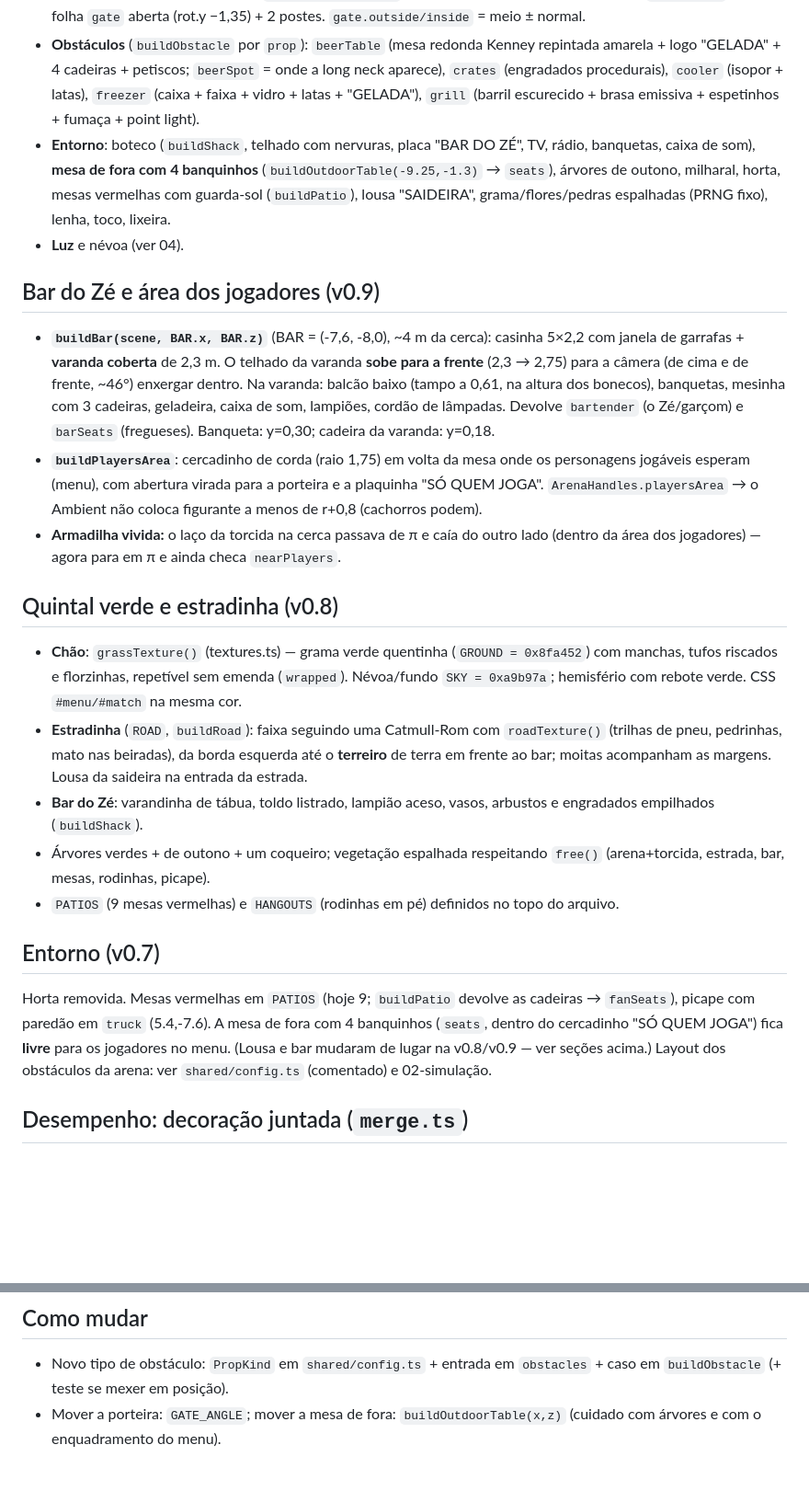
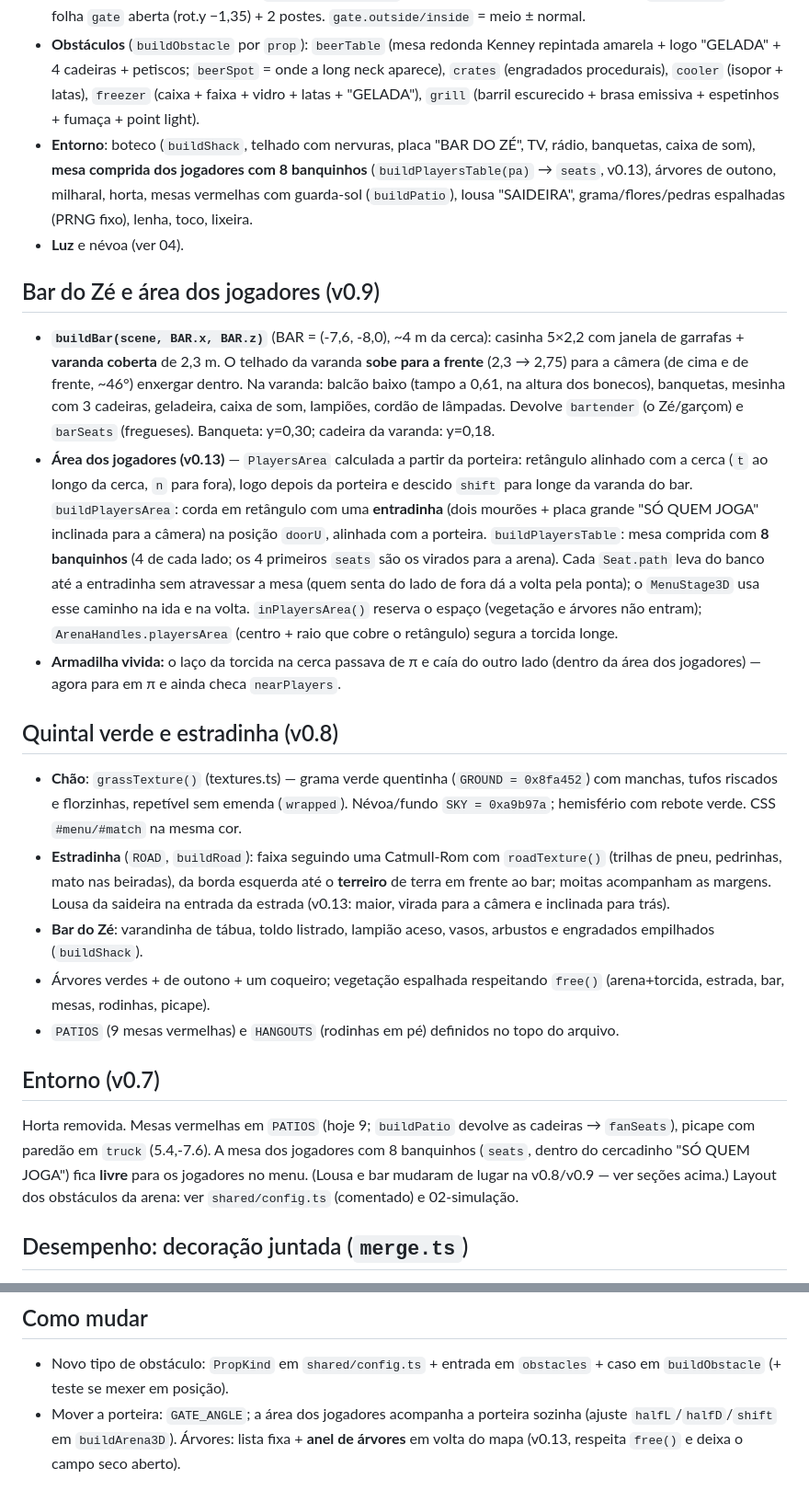
Before and after one commit to andreluaan/Jokenpo-da-saideira, a Markdown page: docs/tech/06-arena.md, 2 parts joined by grey strips. Shown at 92% size. Rendered like a GitHub page; blank space fills up the shorter version.

Commit message:
Docs v0.13: área dos jogadores, placas, árvores e nomes

```diff
--- a/docs/tech/06-arena.md
+++ b/docs/tech/06-arena.md
@@ -10,23 +10,23 @@ Usado pela partida **e** pelo menu (mesma cena). Obstáculos visuais seguem **ex
 - **Cerca**: painéis `fence_simple` a cada 1,25 un. ao longo da elipse rx+0,42 / ry+0,42; plaquinhas amarelas; varal de luzes com postes no fundo.
 - **Porteira**: painel mais próximo de `GATE_ANGLE = -2.75` (ângulo paramétrico, lado do bar) vira `fence_gate` com a folha `gate` aberta (rot.y −1,35) + 2 postes. `gate.outside/inside` = meio ± normal.
 - **Obstáculos** (`buildObstacle` por `prop`): `beerTable` (mesa redonda Kenney repintada amarela + logo "GELADA" + 4 cadeiras + petiscos; `beerSpot` = onde a long neck aparece), `crates` (engradados procedurais), `cooler` (isopor + latas), `freezer` (caixa + faixa + vidro + latas + "GELADA"), `grill` (barril escurecido + brasa emissiva + espetinhos + fumaça + point light).
-- **Entorno**: boteco (`buildShack`, telhado com nervuras, placa "BAR DO ZÉ", TV, rádio, banquetas, caixa de som), **mesa de fora com 4 banquinhos** (`buildOutdoorTable(-9.25,-1.3)` → `seats`), árvores de outono, milharal, horta, mesas vermelhas com guarda-sol (`buildPatio`), lousa "SAIDEIRA", grama/flores/pedras espalhadas (PRNG fixo), lenha, toco, lixeira.
+- **Entorno**: boteco (`buildShack`, telhado com nervuras, placa "BAR DO ZÉ", TV, rádio, banquetas, caixa de som), **mesa comprida dos jogadores com 8 banquinhos** (`buildPlayersTable(pa)` → `seats`, v0.13), árvores de outono, milharal, horta, mesas vermelhas com guarda-sol (`buildPatio`), lousa "SAIDEIRA", grama/flores/pedras espalhadas (PRNG fixo), lenha, toco, lixeira.
 - **Luz** e névoa (ver 04).
 
 ## Bar do Zé e área dos jogadores (v0.9)
 - **`buildBar(scene, BAR.x, BAR.z)`** (BAR = (-7,6, -8,0), ~4 m da cerca): casinha 5×2,2 com janela de garrafas + **varanda coberta** de 2,3 m. O telhado da varanda **sobe para a frente** (2,3 → 2,75) para a câmera (de cima e de frente, ~46°) enxergar dentro. Na varanda: balcão baixo (tampo a 0,61, na altura dos bonecos), banquetas, mesinha com 3 cadeiras, geladeira, caixa de som, lampiões, cordão de lâmpadas. Devolve `bartender` (o Zé/garçom) e `barSeats` (fregueses). Banqueta: y=0,30; cadeira da varanda: y=0,18.
-- **`buildPlayersArea`**: cercadinho de corda (raio 1,75) em volta da mesa onde os personagens jogáveis esperam (menu), com abertura virada para a porteira e a plaquinha "SÓ QUEM JOGA". `ArenaHandles.playersArea` → o Ambient não coloca figurante a menos de r+0,8 (cachorros podem).
+- **Área dos jogadores (v0.13)** — `PlayersArea` calculada a partir da porteira: retângulo alinhado com a cerca (`t` ao longo da cerca, `n` para fora), logo depois da porteira e descido `shift` para longe da varanda do bar. `buildPlayersArea`: corda em retângulo com uma **entradinha** (dois mourões + placa grande "SÓ QUEM JOGA" inclinada para a câmera) na posição `doorU`, alinhada com a porteira. `buildPlayersTable`: mesa comprida com **8 banquinhos** (4 de cada lado; os 4 primeiros `seats` são os virados para a arena). Cada `Seat.path` leva do banco até a entradinha sem atravessar a mesa (quem senta do lado de fora dá a volta pela ponta); o `MenuStage3D` usa esse caminho na ida e na volta. `inPlayersArea()` reserva o espaço (vegetação e árvores não entram); `ArenaHandles.playersArea` (centro + raio que cobre o retângulo) segura a torcida longe.
 - **Armadilha vivida:** o laço da torcida na cerca passava de π e caía do outro lado (dentro da área dos jogadores) — agora para em π e ainda checa `nearPlayers`.
 
 ## Quintal verde e estradinha (v0.8)
 - **Chão**: `grassTexture()` (textures.ts) — grama verde quentinha (`GROUND = 0x8fa452`) com manchas, tufos riscados e florzinhas, repetível sem emenda (`wrapped`). Névoa/fundo `SKY = 0xa9b97a`; hemisfério com rebote verde. CSS `#menu/#match` na mesma cor.
-- **Estradinha** (`ROAD`, `buildRoad`): faixa seguindo uma Catmull-Rom com `roadTexture()` (trilhas de pneu, pedrinhas, mato nas beiradas), da borda esquerda até o **terreiro** de terra em frente ao bar; moitas acompanham as margens. Lousa da saideira na entrada da estrada.
+- **Estradinha** (`ROAD`, `buildRoad`): faixa seguindo uma Catmull-Rom com `roadTexture()` (trilhas de pneu, pedrinhas, mato nas beiradas), da borda esquerda até o **terreiro** de terra em frente ao bar; moitas acompanham as margens. Lousa da saideira na entrada da estrada (v0.13: maior, virada para a câmera e inclinada para trás).
 - **Bar do Zé**: varandinha de tábua, toldo listrado, lampião aceso, vasos, arbustos e engradados empilhados (`buildShack`).
 - Árvores verdes + de outono + um coqueiro; vegetação espalhada respeitando `free()` (arena+torcida, estrada, bar, mesas, rodinhas, picape).
 - `PATIOS` (9 mesas vermelhas) e `HANGOUTS` (rodinhas em pé) definidos no topo do arquivo.
 
 ## Entorno (v0.7)
-Horta removida. Mesas vermelhas em `PATIOS` (hoje 9; `buildPatio` devolve as cadeiras → `fanSeats`), picape com paredão em `truck` (5.4,-7.6). A mesa de fora com 4 banquinhos (`seats`, dentro do cercadinho "SÓ QUEM JOGA") fica **livre** para os jogadores no menu. (Lousa e bar mudaram de lugar na v0.8/v0.9 — ver seções acima.)
+Horta removida. Mesas vermelhas em `PATIOS` (hoje 9; `buildPatio` devolve as cadeiras → `fanSeats`), picape com paredão em `truck` (5.4,-7.6). A mesa dos jogadores com 8 banquinhos (`seats`, dentro do cercadinho "SÓ QUEM JOGA") fica **livre** para os jogadores no menu. (Lousa e bar mudaram de lugar na v0.8/v0.9 — ver seções acima.)
 Layout dos obstáculos da arena: ver `shared/config.ts` (comentado) e 02-simulação.
 
 ## Desempenho: decoração juntada (`merge.ts`)
@@ -45,4 +45,4 @@ Resultado: partida 1.881 → ~840 desenhos por quadro; menu 1.672 → ~780. O qu
 
 ## Como mudar
 - Novo tipo de obstáculo: `PropKind` em `shared/config.ts` + entrada em `obstacles` + caso em `buildObstacle` (+ teste se mexer em posição).
-- Mover a porteira: `GATE_ANGLE`; mover a mesa de fora: `buildOutdoorTable(x,z)` (cuidado com árvores e com o enquadramento do menu).
+- Mover a porteira: `GATE_ANGLE`; a área dos jogadores acompanha a porteira sozinha (ajuste `halfL`/`halfD`/`shift` em `buildArena3D`). Árvores: lista fixa + **anel de árvores** em volta do mapa (v0.13, respeita `free()` e deixa o campo seco aberto).
```
Also changed, not shown: docs/CHANGELOG.md (+7 -0 lines), docs/tech/07-ui-hud.md (+1 -1 lines).
